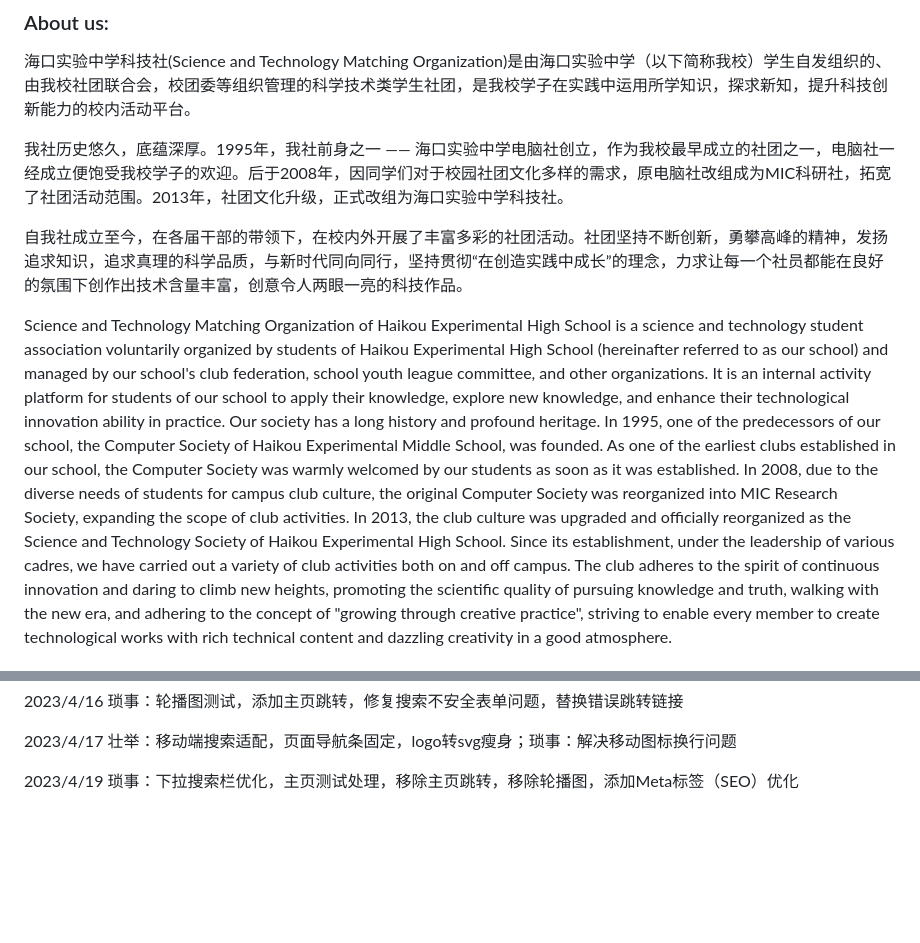
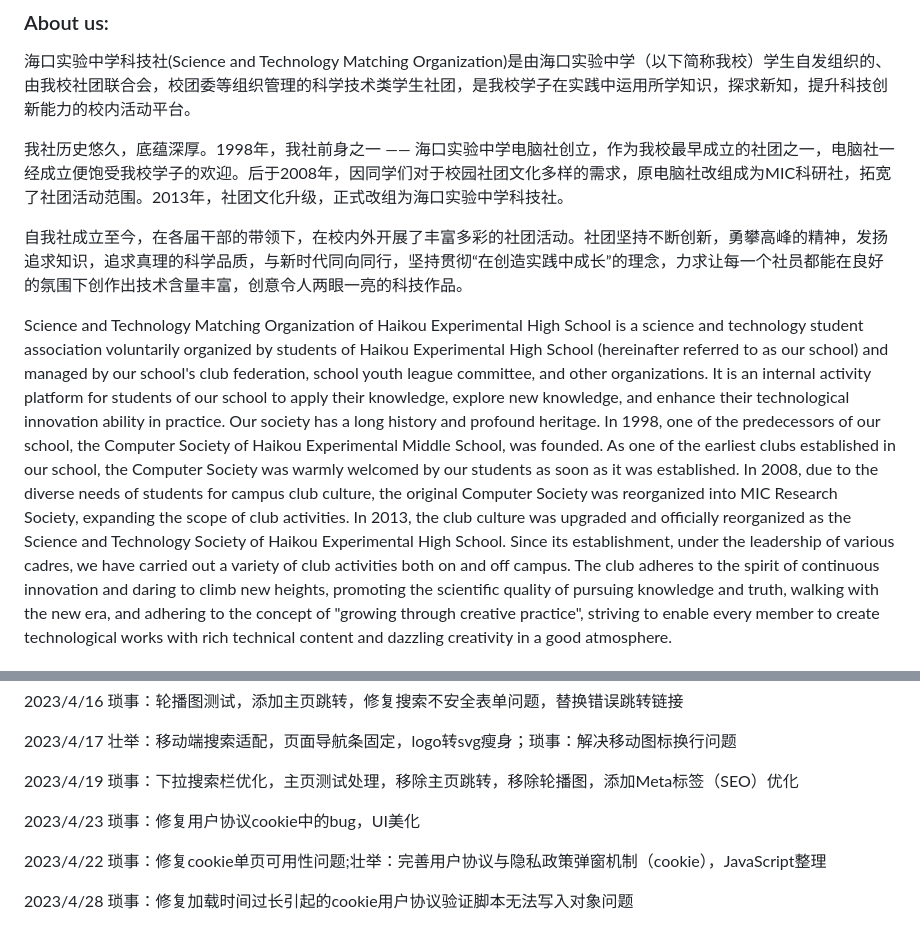
Before and after one commit to HKEMS-STMO/New-official-website, a Markdown page: README.md, 2 parts joined by grey strips. Rendered like a GitHub page; blank space fills up the shorter version.

```diff
--- a/README.md
+++ b/README.md
@@ -6,13 +6,13 @@
 
 海口实验中学科技社(Science and Technology Matching Organization)是由海口实验中学（以下简称我校）学生自发组织的、由我校社团联合会，校团委等组织管理的科学技术类学生社团，是我校学子在实践中运用所学知识，探求新知，提升科技创新能力的校内活动平台。
 
-我社历史悠久，底蕴深厚。1995年，我社前身之一 —— 海口实验中学电脑社创立，作为我校最早成立的社团之一，电脑社一经成立便饱受我校学子的欢迎。后于2008年，因同学们对于校园社团文化多样的需求，原电脑社改组成为MIC科研社，拓宽了社团活动范围。2013年，社团文化升级，正式改组为海口实验中学科技社。
+我社历史悠久，底蕴深厚。1998年，我社前身之一 —— 海口实验中学电脑社创立，作为我校最早成立的社团之一，电脑社一经成立便饱受我校学子的欢迎。后于2008年，因同学们对于校园社团文化多样的需求，原电脑社改组成为MIC科研社，拓宽了社团活动范围。2013年，社团文化升级，正式改组为海口实验中学科技社。
 
 自我社成立至今，在各届干部的带领下，在校内外开展了丰富多彩的社团活动。社团坚持不断创新，勇攀高峰的精神，发扬追求知识，追求真理的科学品质，与新时代同向同行，坚持贯彻“在创造实践中成长”的理念，力求让每一个社员都能在良好的氛围下创作出技术含量丰富，创意令人两眼一亮的科技作品。
 
 
 Science and Technology Matching Organization of Haikou Experimental High School is a science and technology student association voluntarily organized by students of Haikou Experimental High School (hereinafter referred to as our school) and managed by our school's club federation, school youth league committee, and other organizations. It is an internal activity platform for students of our school to apply their knowledge, explore new knowledge, and enhance their technological innovation ability in practice.
-Our society has a long history and profound heritage. In 1995, one of the predecessors of our school, the Computer Society of Haikou Experimental Middle School, was founded. As one of the earliest clubs established in our school, the Computer Society was warmly welcomed by our students as soon as it was established. In 2008, due to the diverse needs of students for campus club culture, the original Computer Society was reorganized into MIC Research Society, expanding the scope of club activities. In 2013, the club culture was upgraded and officially reorganized as the Science and Technology Society of Haikou Experimental High School.
+Our society has a long history and profound heritage. In 1998, one of the predecessors of our school, the Computer Society of Haikou Experimental Middle School, was founded. As one of the earliest clubs established in our school, the Computer Society was warmly welcomed by our students as soon as it was established. In 2008, due to the diverse needs of students for campus club culture, the original Computer Society was reorganized into MIC Research Society, expanding the scope of club activities. In 2013, the club culture was upgraded and officially reorganized as the Science and Technology Society of Haikou Experimental High School.
 Since its establishment, under the leadership of various cadres, we have carried out a variety of club activities both on and off campus. The club adheres to the spirit of continuous innovation and daring to climb new heights, promoting the scientific quality of pursuing knowledge and truth, walking with the new era, and adhering to the concept of "growing through creative practice", striving to enable every member to create technological works with rich technical content and dazzling creativity in a good atmosphere.
 
 ##### 技术支持：山雨欲来风满楼
@@ -36,3 +36,9 @@ Since its establishment, under the leadership of various cadres, we have carried
 2023/4/17 壮举：移动端搜索适配，页面导航条固定，logo转svg瘦身；琐事：解决移动图标换行问题
 
 2023/4/19 琐事：下拉搜索栏优化，主页测试处理，移除主页跳转，移除轮播图，添加Meta标签（SEO）优化
+
+2023/4/23 琐事：修复用户协议cookie中的bug，UI美化
+
+2023/4/22 琐事：修复cookie单页可用性问题;壮举：完善用户协议与隐私政策弹窗机制（cookie），JavaScript整理
+
+2023/4/28 琐事：修复加载时间过长引起的cookie用户协议验证脚本无法写入对象问题
```
